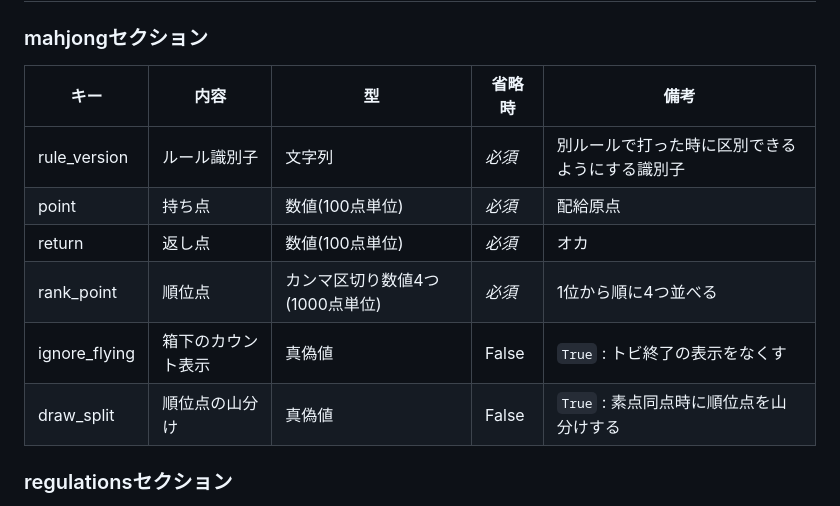
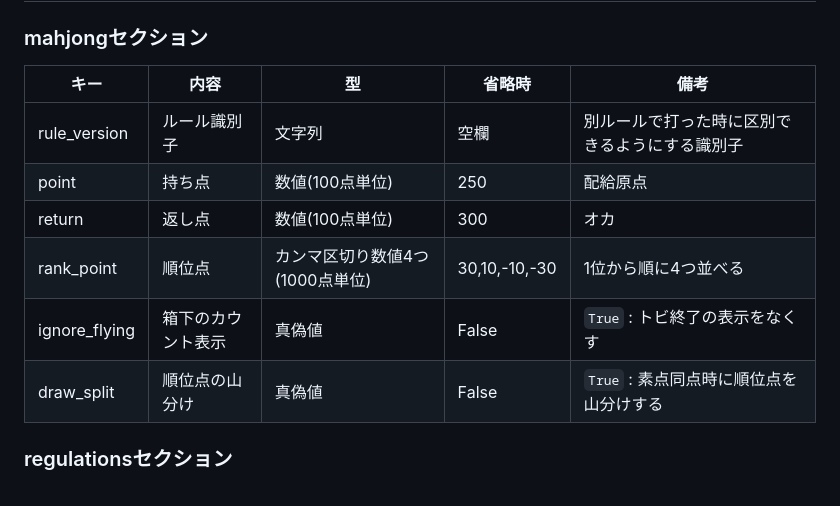
Before and after one commit to togakushi/slack-mahjong-score-management, a Markdown page: docs/setting/customize.md, the part around the change. GitHub-like rendering.

Commit message:
ドキュメント更新

```diff
--- a/docs/setting/customize.md
+++ b/docs/setting/customize.md
@@ -6,14 +6,14 @@ INIファイル内の設定を変更することで、動作変更が可能。
 
 ### mahjongセクション
 
-|       キー        |             内容             |               型                | 省略時 |                          備考                          |
-| ----------------- | ---------------------------- | ------------------------------- | ------ | ------------------------------------------------------ |
-| rule_version      | ルール識別子                 | 文字列                          | *必須* | 別ルールで打った時に区別できるようにする識別子         |
-| point             | 持ち点                       | 数値(100点単位)                 | *必須* | 配給原点                                               |
-| return            | 返し点                       | 数値(100点単位)                 | *必須* | オカ                                                   |
-| rank_point        | 順位点                       | カンマ区切り数値4つ(1000点単位) | *必須* | 1位から順に4つ並べる                                   |
-| ignore_flying     | 箱下のカウント表示           | 真偽値                          | False  | `True` : トビ終了の表示をなくす                        |
-| draw_split        | 順位点の山分け               | 真偽値                          | False  | `True` : 素点同点時に順位点を山分けする                |
+|     キー      |        内容        |               型                |    省略時     |                      備考                      |
+| ------------- | ------------------ | ------------------------------- | ------------- | ---------------------------------------------- |
+| rule_version  | ルール識別子       | 文字列                          | 空欄          | 別ルールで打った時に区別できるようにする識別子 |
+| point         | 持ち点             | 数値(100点単位)                 | 250           | 配給原点                                       |
+| return        | 返し点             | 数値(100点単位)                 | 300           | オカ                                           |
+| rank_point    | 順位点             | カンマ区切り数値4つ(1000点単位) | 30,10,-10,-30 | 1位から順に4つ並べる                           |
+| ignore_flying | 箱下のカウント表示 | 真偽値                          | False         | `True` : トビ終了の表示をなくす                |
+| draw_split    | 順位点の山分け     | 真偽値                          | False         | `True` : 素点同点時に順位点を山分けする        |
 
 
 ### regulationsセクション
```
